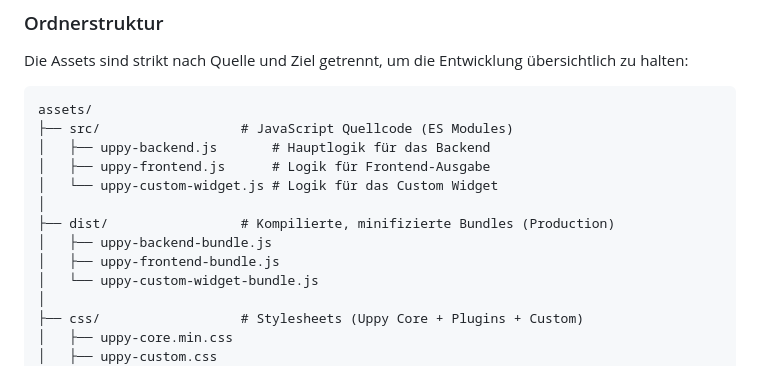
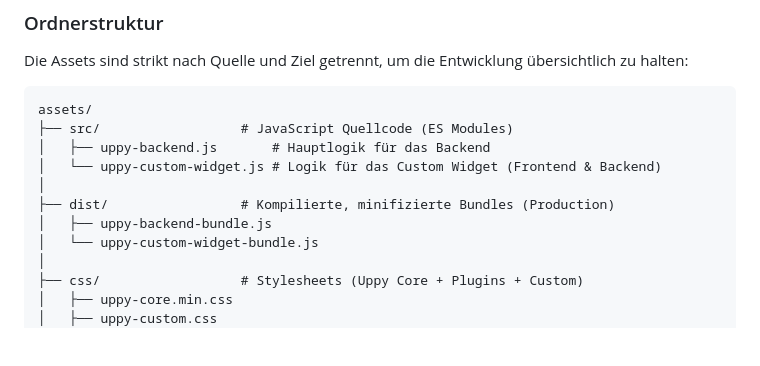
Before and after one commit to FriendsOfREDAXO/uppy, a Markdown page: README.md, the part around the change. Drawn GitHub-style; blank space fills up the shorter version.

Commit message:
readme angepasst

```diff
--- a/README.md
+++ b/README.md
@@ -213,12 +213,10 @@ Die Assets sind strikt nach Quelle und Ziel getrennt, um die Entwicklung übersi
 assets/
 ├── src/                  # JavaScript Quellcode (ES Modules)
 │   ├── uppy-backend.js       # Hauptlogik für das Backend
-│   ├── uppy-frontend.js      # Logik für Frontend-Ausgabe
-│   └── uppy-custom-widget.js # Logik für das Custom Widget
+│   └── uppy-custom-widget.js # Logik für das Custom Widget (Frontend & Backend)
 │
 ├── dist/                 # Kompilierte, minifizierte Bundles (Production)
 │   ├── uppy-backend-bundle.js
-│   ├── uppy-frontend-bundle.js
 │   └── uppy-custom-widget-bundle.js
 │
 ├── css/                  # Stylesheets (Uppy Core + Plugins + Custom)
```
